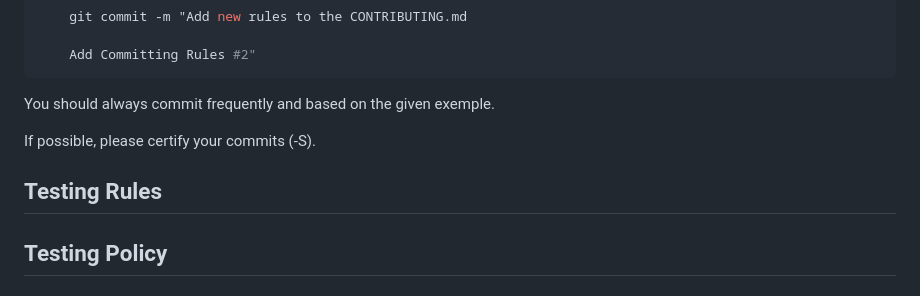
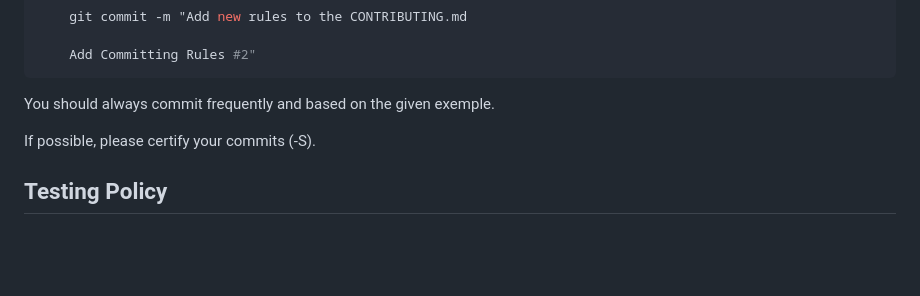
Before and after one commit to Epitech-Nantes-Tek3/A-equals-l-squared, a Markdown page: CONTRIBUTING.md, the part around the change. Drawn GitHub-style; blank space fills up the shorter version.

Commit message:
Remove a duplicated title in CONTRIBUTING.md #8

```diff
--- a/CONTRIBUTING.md
+++ b/CONTRIBUTING.md
@@ -94,8 +94,6 @@ You should always commit frequently and based on the given exemple.
 
 If possible, please certify your commits (-S).
 
-## Testing Rules
-
 ## Testing Policy
 
 ### Node.JS
```
